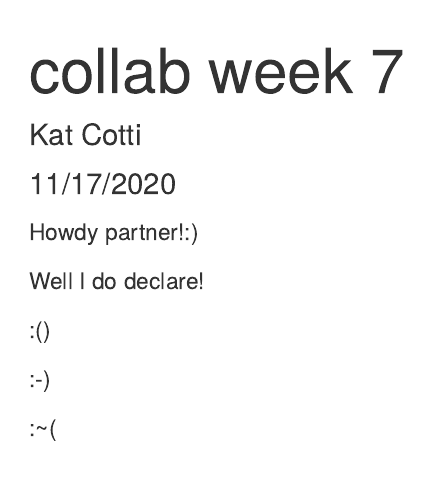
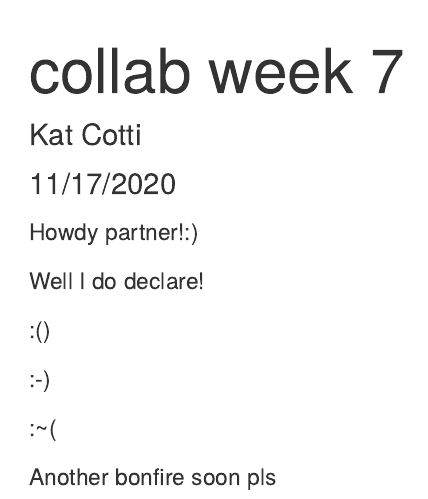
Before and after one commit to katcotti/collab---week7, an R Markdown document (git_test.Rmd): the page in a window 1100 px wide, from its top. Rendered offline with R 4.5, knitr and Pandoc, with nearby package versions.

Commit message:
Added non-code comment

```diff
--- a/git_test.Rmd
+++ b/git_test.Rmd
@@ -19,3 +19,6 @@ Well I do declare!
 :-)
 
 :~(
+
+
+Another bonfire soon pls
```
